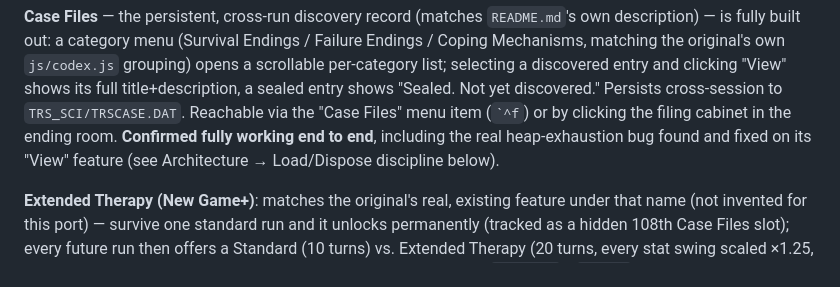
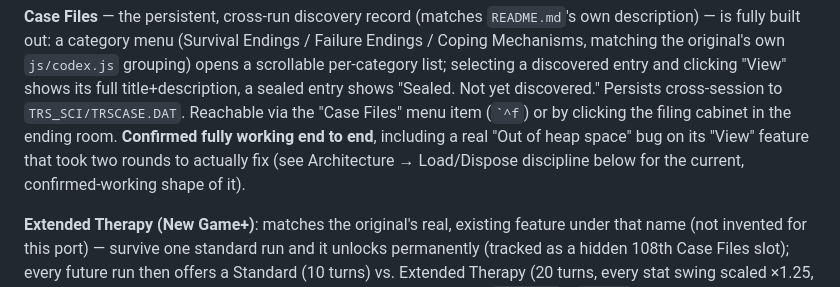
Before and after one commit to aedmark/ucts, a Markdown page: SESSION_HANDOFF.md, the part around one of its changes. Rendered like a GitHub page.

```diff
--- a/SESSION_HANDOFF.md
+++ b/SESSION_HANDOFF.md
@@ -83,9 +83,10 @@ list; selecting a discovered entry and clicking "View" shows its full
 title+description, a sealed entry shows "Sealed. Not yet discovered."
 Persists cross-session to `TRS_SCI/TRSCASE.DAT`. Reachable via the
 "Case Files" menu item (`` `^f ``) or by clicking the filing cabinet in
-the ending room. **Confirmed fully working end to end**, including the
-real heap-exhaustion bug found and fixed on its "View" feature (see
-Architecture → Load/Dispose discipline below).
+the ending room. **Confirmed fully working end to end**, including a
+real "Out of heap space" bug on its "View" feature that took two rounds
+to actually fix (see Architecture → Load/Dispose discipline below for
+the current, confirmed-working shape of it).
 
 **Extended Therapy (New Game+)**: matches the original's real, existing
 feature under that name (not invented for this port) — survive one
```
Also changed, not shown: other parts of SESSION_HANDOFF.md (+14 -56 lines).
